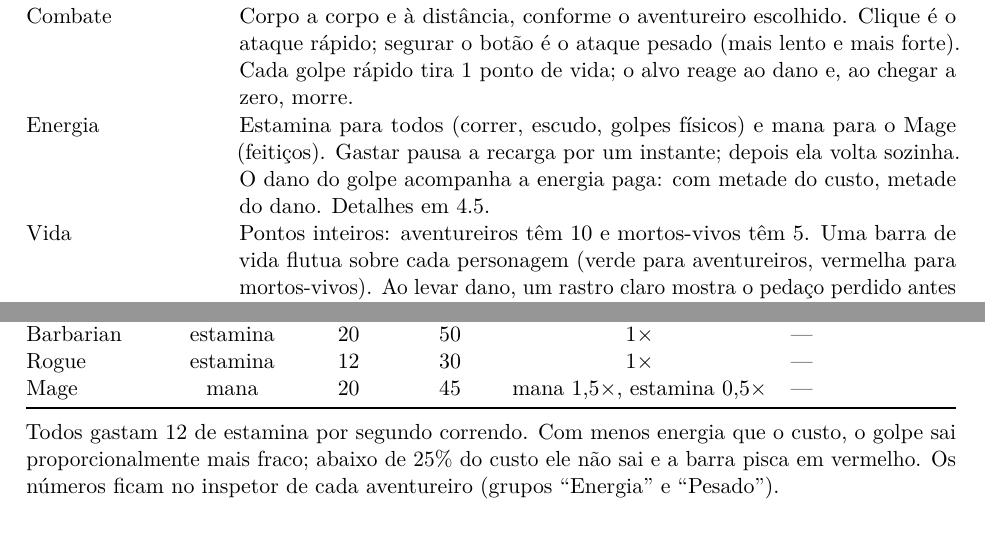
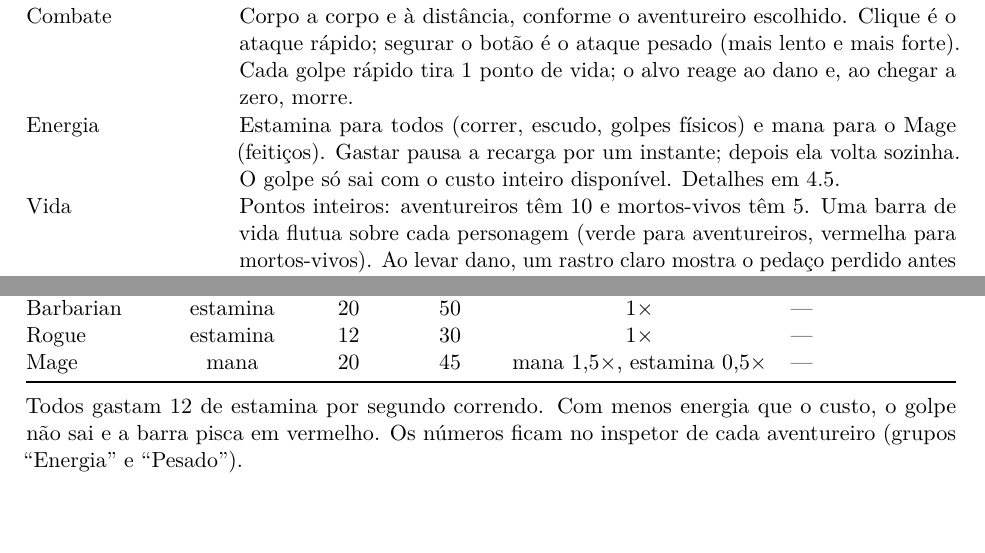
Before and after one commit to JackMatiazzi/The_Last_Constract, a LaTeX document (docs/gdd.tex): two parts of pages 6 and 8 of 15, joined at a grey line, cut so that both start at the same text. Compiled offline with pdfLaTeX.

Commit message:
fix: golpe so sai com o custo inteiro e o Necromante conta lacaios sumidos
Antes o golpe saia com ao menos 25% do custo, com dano proporcional, e zerava a barra; com a recarga imediata dava para golpear fraco em sequencia. Agora sem o custo inteiro o golpe nao acontece e a barra pisca; o clique recusado por falta de estamina tambem nao fica guardado para disparar quando a barra volta.

Summoner: o lacaio caido some depois de afundar mas ficava na lista; a limpeza passava o objeto apagado para uma funcao tipada e guardava um Array comum numa lista Array[Enemy], o que dava erro de tipo ao contar os vivos.

```diff
--- a/docs/gdd.tex
+++ b/docs/gdd.tex
@@ -147,7 +147,7 @@ Não existe sistema de níveis para jogadores ou inimigos.
 \midrule
 Movimentação & Terceira pessoa, com exploração livre da vila. Resposta rápida: atinge a velocidade de andar (4\,m/s) em cerca de 0,1\,s e para em cerca de 0,1\,s; correr chega a 7,5\,m/s e gasta estamina. Não há pulo: segurar Espaço corre, e soltar volta a andar. \\
 Combate & Corpo a corpo e à distância, conforme o aventureiro escolhido. Clique é o ataque rápido; segurar o botão é o ataque pesado (mais lento e mais forte). Cada golpe rápido tira 1 ponto de vida; o alvo reage ao dano e, ao chegar a zero, morre. \\
-Energia & Estamina para todos (correr, escudo, golpes físicos) e mana para o Mage (feitiços). Gastar pausa a recarga por um instante; depois ela volta sozinha. O dano do golpe acompanha a energia paga: com metade do custo, metade do dano. Detalhes em \ref{sec:energia}. \\
+Energia & Estamina para todos (correr, escudo, golpes físicos) e mana para o Mage (feitiços). Gastar pausa a recarga por um instante; depois ela volta sozinha. O golpe só sai com o custo inteiro disponível. Detalhes em \ref{sec:energia}. \\
 Vida & Pontos inteiros: aventureiros têm 10 e mortos-vivos têm 5. Uma barra de vida flutua sobre cada personagem (verde para aventureiros, vermelha para mortos-vivos). Ao levar dano, um rastro claro mostra o pedaço perdido antes de encolher e um número de dano sobe acima da cabeça. \\
 Vida única & O jogador possui apenas uma vida por tentativa. Em grupo, um aliado com uma poção no inventário pode reviver quem caiu: perto do caído aparece ``E Reviver'' sobre ele, e ele volta com metade da vida. A poção só é gasta quando o reviver vale: se outro aliado reviveu antes, ela continua no inventário. Se todos caem, abre a tela de morte. \\
 Grupos de inimigos & Mortos-vivos organizados em grupos espalhados pelo mapa. \\
@@ -229,7 +229,7 @@ Mage      & mana     & 20 & 45 & mana 1,5$\times$, estamina 0,5$\times$ & --- \\
 \bottomrule
 \end{tabularx}
 
-Todos gastam 12 de estamina por segundo correndo. Com menos energia que o custo, o golpe sai proporcionalmente mais fraco; abaixo de 25\% do custo ele não sai e a barra pisca em vermelho. Os números ficam no inspetor de cada aventureiro (grupos ``Energia'' e ``Pesado'').
+Todos gastam 12 de estamina por segundo correndo. Com menos energia que o custo, o golpe não sai e a barra pisca em vermelho. Os números ficam no inspetor de cada aventureiro (grupos ``Energia'' e ``Pesado'').
 
 % ===============================================================
 \section{Personagens}
```
Also changed, not shown: 6 other files.
